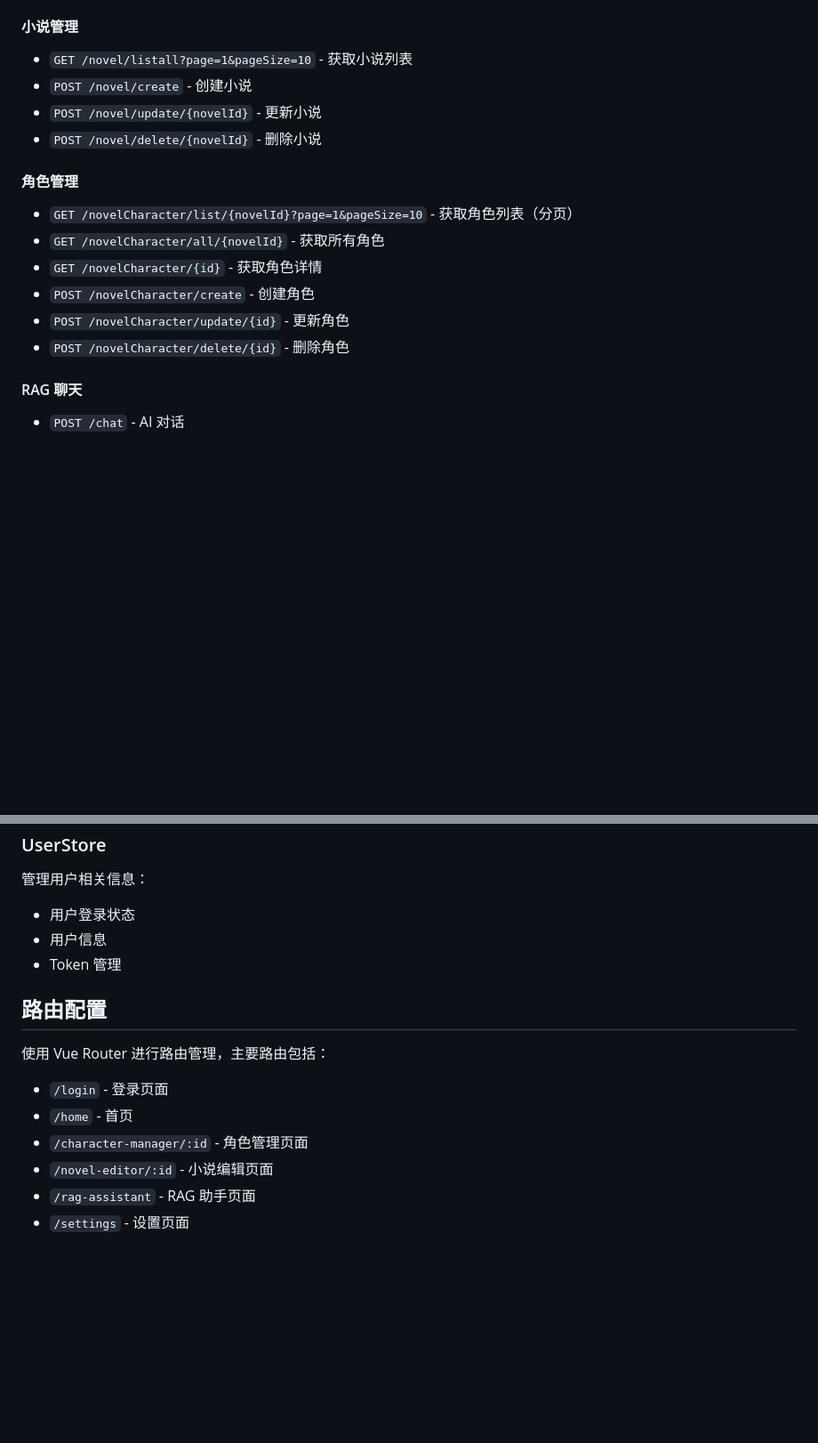
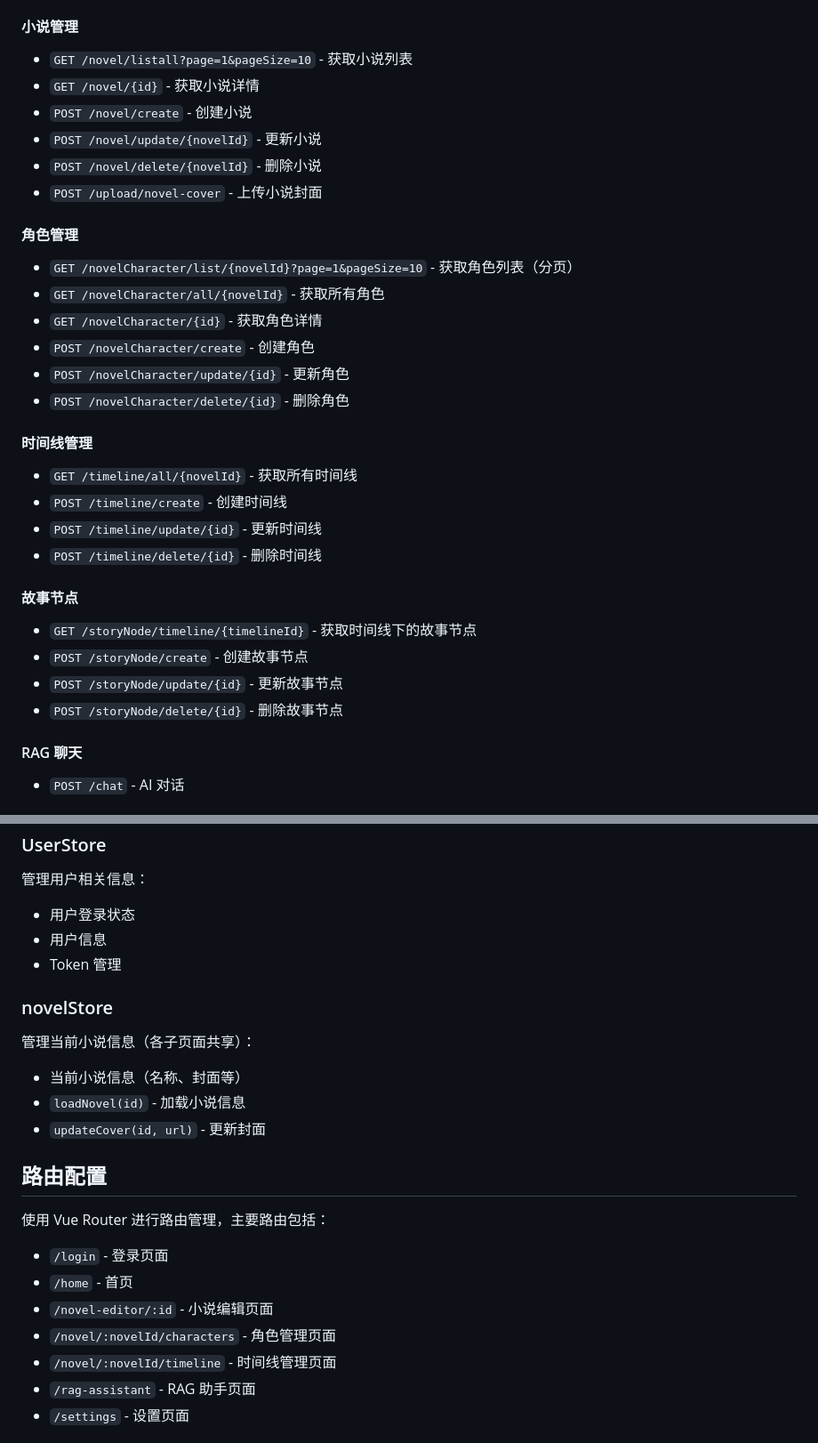
Before and after one commit to suziping123/Dixiyang, a Markdown page: dixiyang-vue/AGENTS.md, 2 parts joined by grey strips. Shown at 89% size. Drawn GitHub-style; blank space fills up the shorter version.

Commit message:
docs: 更新AGENTS.md - 补充新API和组件文档
- 后端: 添加时间线/故事节点/文件上传接口文档
- 前端: 添加NovelPageHeader组件、novelStore、timelineApi
- 更新路由配置（角色管理/时间线管理路径）
- 更新项目结构（stores/views/components）

```diff
--- a/dixiyang-vue/AGENTS.md
+++ b/dixiyang-vue/AGENTS.md
@@ -143,9 +147,11 @@ http.interceptors.response.use(
 
 #### 小说管理
 - `GET /novel/listall?page=1&pageSize=10` - 获取小说列表
+- `GET /novel/{id}` - 获取小说详情
 - `POST /novel/create` - 创建小说
 - `POST /novel/update/{novelId}` - 更新小说
 - `POST /novel/delete/{novelId}` - 删除小说
+- `POST /upload/novel-cover` - 上传小说封面
 
 #### 角色管理
 - `GET /novelCharacter/list/{novelId}?page=1&pageSize=10` - 获取角色列表（分页）
@@ -154,6 +160,18 @@ http.interceptors.response.use(
 - `POST /novelCharacter/create` - 创建角色
 - `POST /novelCharacter/update/{id}` - 更新角色
 - `POST /novelCharacter/delete/{id}` - 删除角色
+
+#### 时间线管理
+- `GET /timeline/all/{novelId}` - 获取所有时间线
+- `POST /timeline/create` - 创建时间线
+- `POST /timeline/update/{id}` - 更新时间线
+- `POST /timeline/delete/{id}` - 删除时间线
+
+#### 故事节点
+- `GET /storyNode/timeline/{timelineId}` - 获取时间线下的故事节点
+- `POST /storyNode/create` - 创建故事节点
+- `POST /storyNode/update/{id}` - 更新故事节点
+- `POST /storyNode/delete/{id}` - 删除故事节点
 
 #### RAG 聊天
 - `POST /chat` - AI 对话
@@ -168,13 +186,20 @@ http.interceptors.response.use(
 - 用户信息
 - Token 管理
 
+### novelStore
+管理当前小说信息（各子页面共享）：
+- 当前小说信息（名称、封面等）
+- `loadNovel(id)` - 加载小说信息
+- `updateCover(id, url)` - 更新封面
+
 ## 路由配置
 
 使用 Vue Router 进行路由管理，主要路由包括：
 - `/login` - 登录页面
 - `/home` - 首页
-- `/character-manager/:id` - 角色管理页面
 - `/novel-editor/:id` - 小说编辑页面
+- `/novel/:novelId/characters` - 角色管理页面
+- `/novel/:novelId/timeline` - 时间线管理页面
 - `/rag-assistant` - RAG 助手页面
 - `/settings` - 设置页面
 
```
Also changed, not shown: other parts of dixiyang-vue/AGENTS.md (+5 -1 lines), dixiyang-engine/AGENTS.md (+17 -0 lines).
